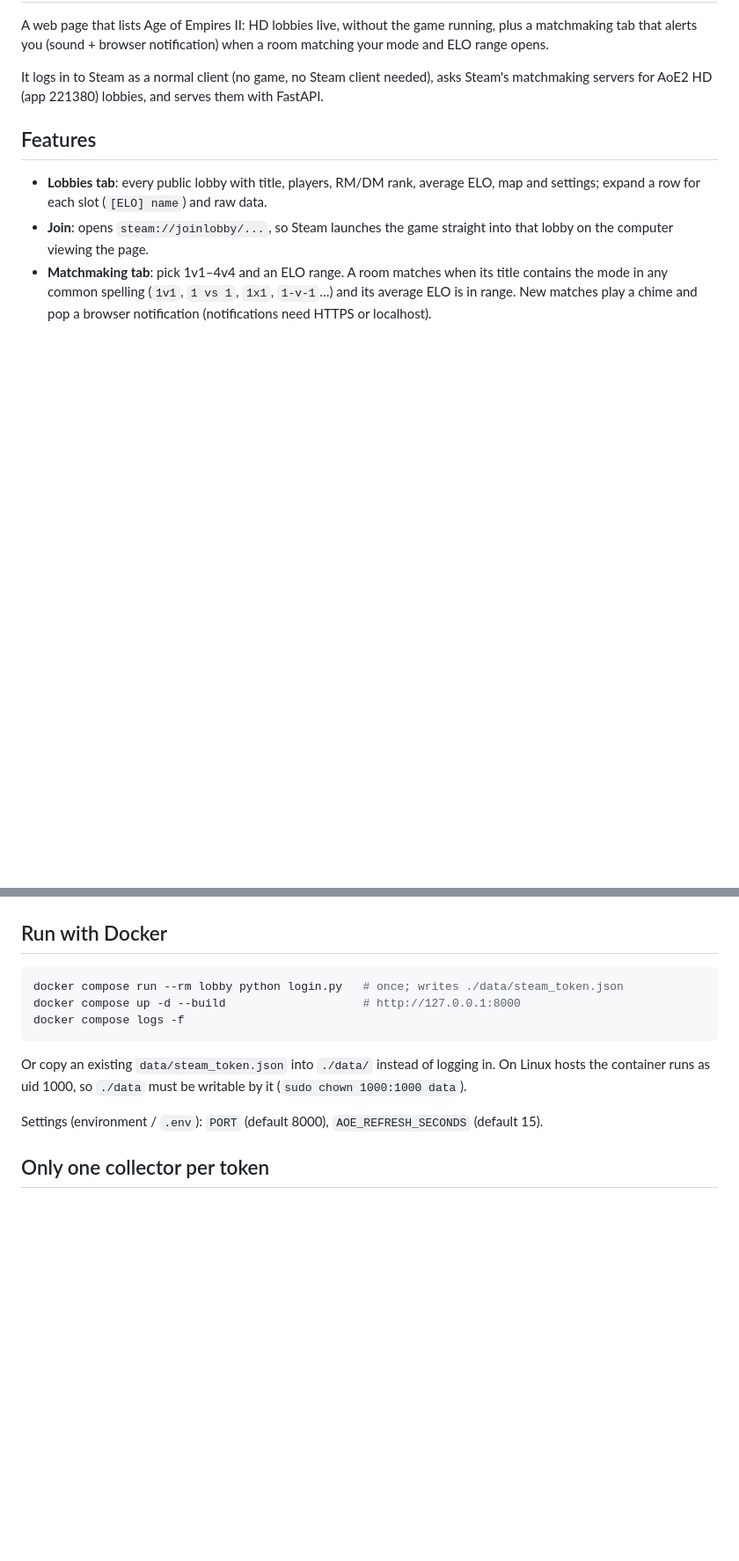
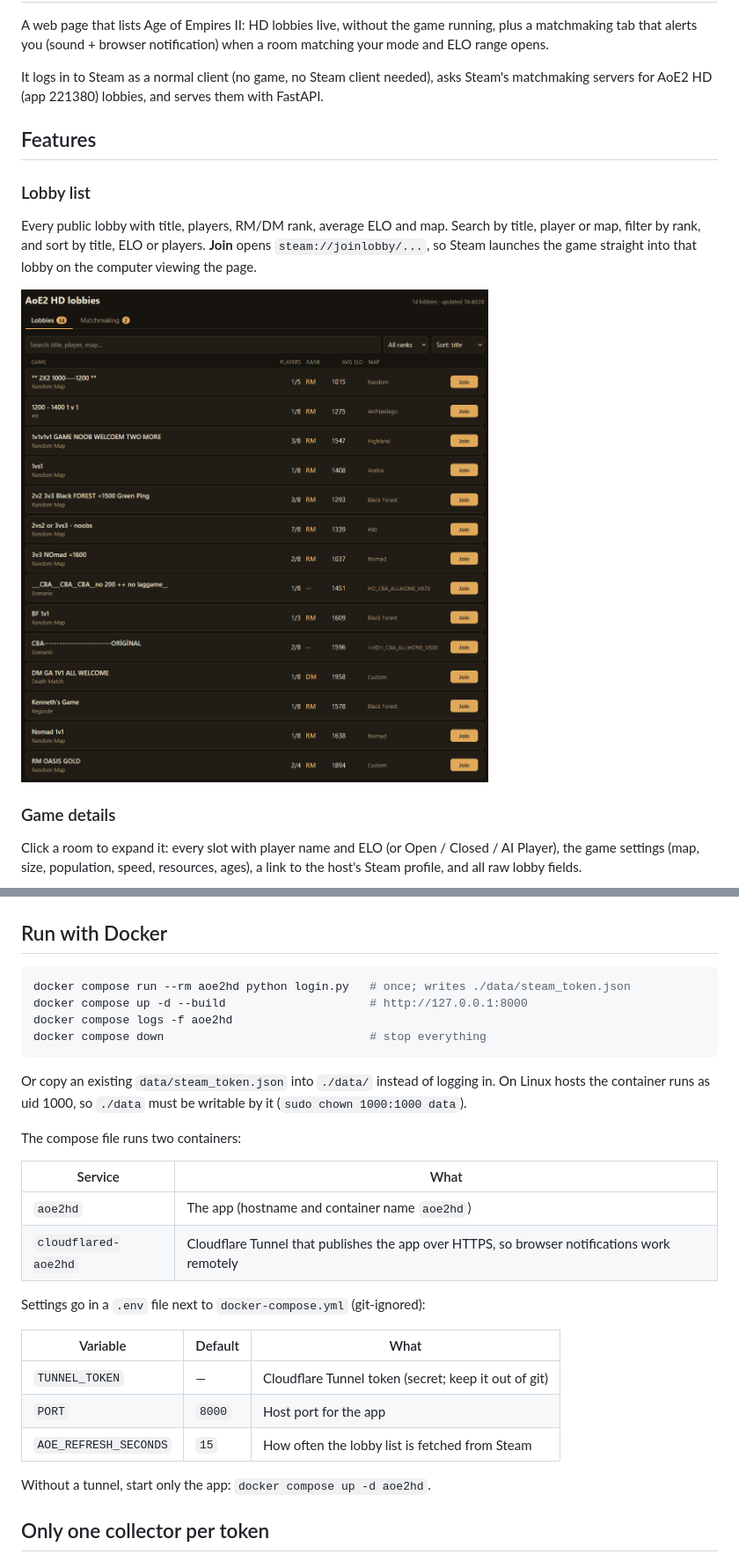
Before and after one commit to luisarcher/aoe2-hd-lobby, a Markdown page: README.md, 2 parts joined by grey strips. Shown at 88% size. Rendered like a GitHub page; pictures changed too: docs/ss_lobby_room_list.png (added); blank space fills up the shorter version.

````diff
--- a/README.md
+++ b/README.md
@@ -10,11 +10,18 @@ with FastAPI.
 
 ## Features
 
-- **Lobbies tab**: every public lobby with title, players, RM/DM rank, average
-  ELO, map and settings; expand a row for each slot (`[ELO] name`) and raw data.
-- **Join**: opens `steam://joinlobby/...`, so Steam launches the game straight
-  into that lobby on the computer viewing the page.
-- **Matchmaking tab**: pick 1v1–4v4 and an ELO range. A room matches when its
-  title contains the mode in any common spelling (`1v1`, `1 vs 1`, `1x1`,
-  `1-v-1`…) and its average ELO is in range. New matches play a chime and pop a
-  browser notification (notifications need HTTPS or localhost).
+### Lobby list
+
+Every public lobby with title, players, RM/DM rank, average ELO and map. Search
+by title, player or map, filter by rank, and sort by title, ELO or players.
+**Join** opens `steam://joinlobby/...`, so Steam launches the game straight into
+that lobby on the computer viewing the page.
+
+![Lobbies tab listing AoE2 HD rooms with players, rank, average ELO, map and a Join button](docs/ss_lobby_room_list.png)
+
+### Game details
+
+Click a room to expand it: every slot with player name and ELO (or Open /
+Closed / AI Player), the game settings (map, size, population, speed,
+resources, ages), a link to the host's Steam profile, and all raw lobby fields.
+
@@ -38,17 +56,32 @@ uv run uvicorn app:app --port 8000    # http://127.0.0.1:8000
 ## Run with Docker
 
 ```sh
-docker compose run --rm lobby python login.py   # once; writes ./data/steam_token.json
-docker compose up -d --build                    # http://127.0.0.1:8000
-docker compose logs -f
+docker compose run --rm aoe2hd python login.py   # once; writes ./data/steam_token.json
+docker compose up -d --build                     # http://127.0.0.1:8000
+docker compose logs -f aoe2hd
+docker compose down                              # stop everything
 ```
 
 Or copy an existing `data/steam_token.json` into `./data/` instead of logging in.
 On Linux hosts the container runs as uid 1000, so `./data` must be writable by it
 (`sudo chown 1000:1000 data`).
 
-Settings (environment / `.env`): `PORT` (default 8000), `AOE_REFRESH_SECONDS`
-(default 15).
+The compose file runs two containers:
+
+| Service | What |
+|---|---|
+| `aoe2hd` | The app (hostname and container name `aoe2hd`) |
+| `cloudflared-aoe2hd` | Cloudflare Tunnel that publishes the app over HTTPS, so browser notifications work remotely |
+
+Settings go in a `.env` file next to `docker-compose.yml` (git-ignored):
+
+| Variable | Default | What |
+|---|---|---|
+| `TUNNEL_TOKEN` | — | Cloudflare Tunnel token (secret; keep it out of git) |
+| `PORT` | `8000` | Host port for the app |
+| `AOE_REFRESH_SECONDS` | `15` | How often the lobby list is fetched from Steam |
+
+Without a tunnel, start only the app: `docker compose up -d aoe2hd`.
 
 ## Only one collector per token
 
````
Also changed, not shown: other parts of README.md (+11 -0 lines), docs/ss_expanding_game_details.png (added), docs/ss_matchmaking_tab.png (added), 2 other files.
